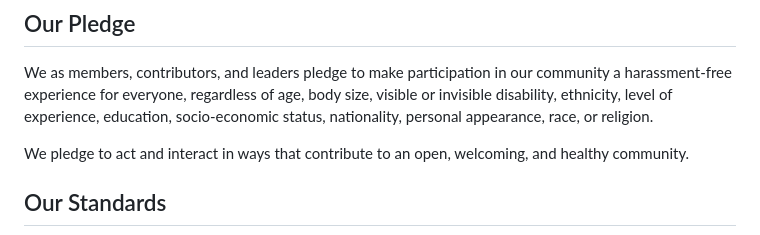
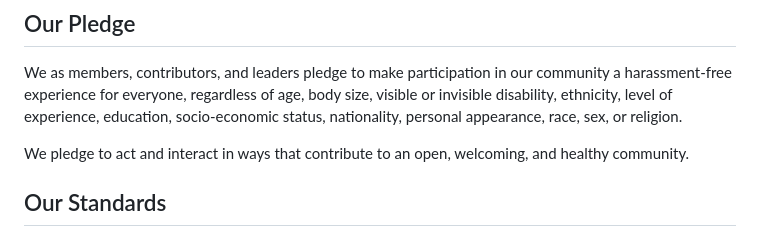
Before and after one commit to bell-kevin/cs5580f25redWineEDA, a Markdown page: CODE_OF_CONDUCT.md, the part around the change. GitHub-like rendering.

Commit message:
Update CODE_OF_CONDUCT to include 'sex' in list

```diff
--- a/CODE_OF_CONDUCT.md
+++ b/CODE_OF_CONDUCT.md
@@ -5,7 +5,7 @@
 We as members, contributors, and leaders pledge to make participation in our
 community a harassment-free experience for everyone, regardless of age, body
 size, visible or invisible disability, ethnicity, level of experience, education, socio-economic status,
-nationality, personal appearance, race, or religion.
+nationality, personal appearance, race, sex, or religion.
 
 We pledge to act and interact in ways that contribute to an open, welcoming, and healthy community.
 
```
